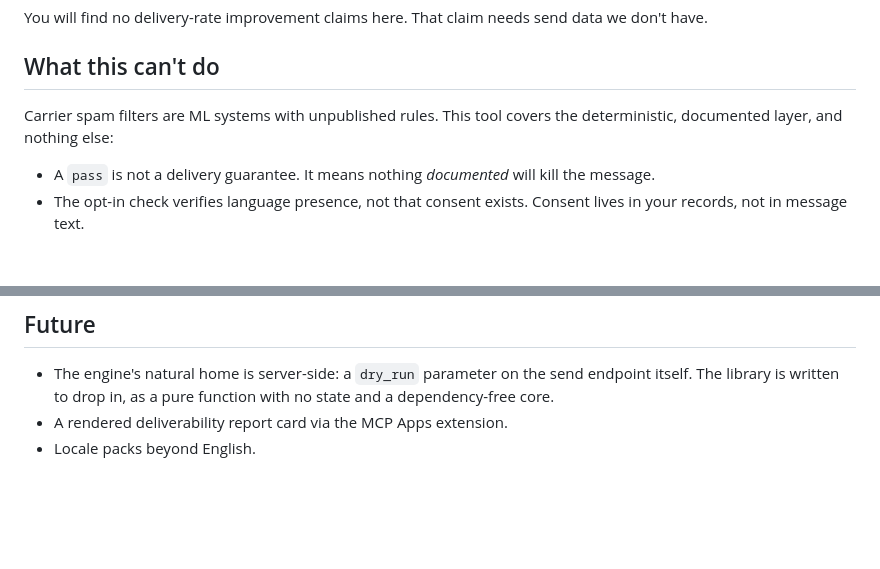
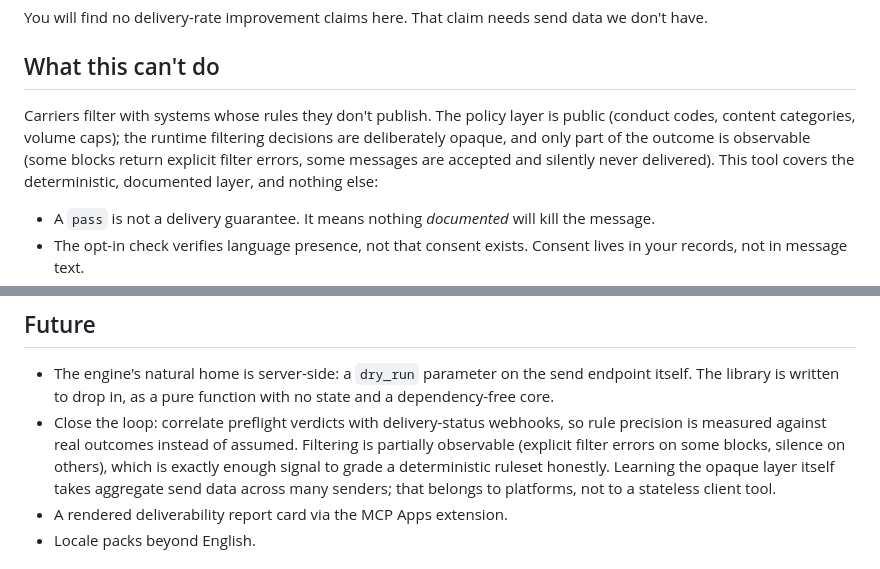
Before and after one commit to abryfs/willitsend, a Markdown page: README.md, 2 parts joined by grey strips. GitHub-like rendering; blank space fills up the shorter version.

Commit message:
docs: precise claim on filter opacity; outcome-feedback roadmap line

```diff
--- a/README.md
+++ b/README.md
@@ -172,7 +172,7 @@ You will find no delivery-rate improvement claims here. That claim needs send da
 
 ## What this can't do
 
-Carrier spam filters are ML systems with unpublished rules. This tool covers the deterministic, documented layer, and nothing else:
+Carriers filter with systems whose rules they don't publish. The policy layer is public (conduct codes, content categories, volume caps); the runtime filtering decisions are deliberately opaque, and only part of the outcome is observable (some blocks return explicit filter errors, some messages are accepted and silently never delivered). This tool covers the deterministic, documented layer, and nothing else:
 
 - A `pass` is not a delivery guarantee. It means nothing *documented* will kill the message.
 - The opt-in check verifies language presence, not that consent exists. Consent lives in your records, not in message text.
@@ -194,6 +194,7 @@ No telemetry. No network calls, except the optional capabilities lookup you enab
 ## Future
 
 - The engine's natural home is server-side: a `dry_run` parameter on the send endpoint itself. The library is written to drop in, as a pure function with no state and a dependency-free core.
+- Close the loop: correlate preflight verdicts with delivery-status webhooks, so rule precision is measured against real outcomes instead of assumed. Filtering is partially observable (explicit filter errors on some blocks, silence on others), which is exactly enough signal to grade a deterministic ruleset honestly. Learning the opaque layer itself takes aggregate send data across many senders; that belongs to platforms, not to a stateless client tool.
 - A rendered deliverability report card via the MCP Apps extension.
 - Locale packs beyond English.
 
```
